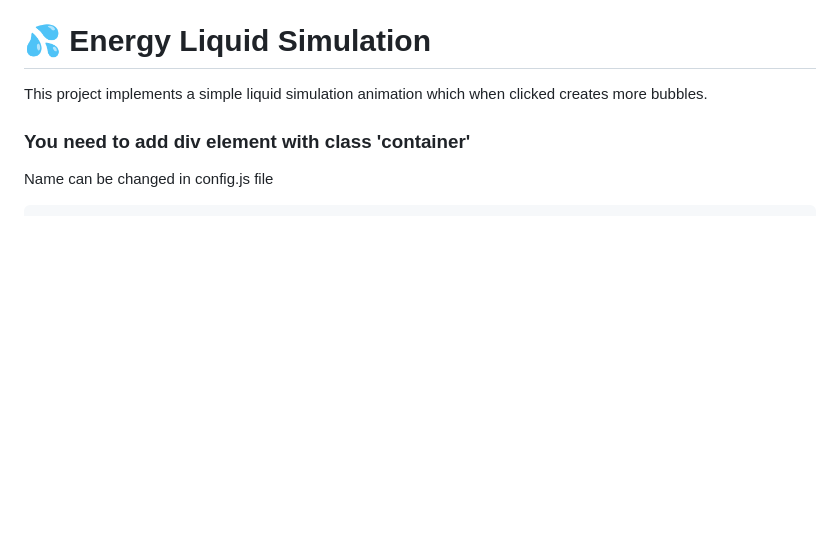
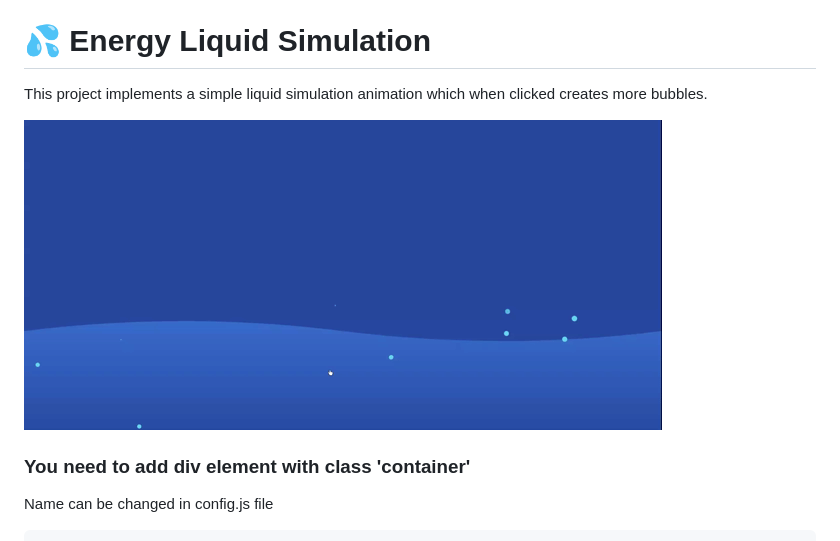
Before and after one commit to radotooo/energy-liquid-simulation, a Markdown page: README.md, the part around the change. GitHub-like rendering; pictures changed too: src/assets/preview.gif (added); blank space fills up the shorter version.

```diff
--- a/README.md
+++ b/README.md
@@ -1,6 +1,8 @@
 # 💦 Energy Liquid Simulation
 
 This project implements a simple liquid simulation animation which when clicked creates more bubbles.
+
+![](src/assets/preview.gif)
 
 ### You need to add div element with class 'container'
 
```
Also changed, not shown: 7 other files.
